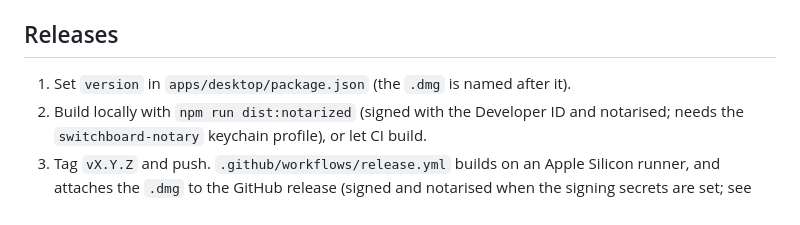
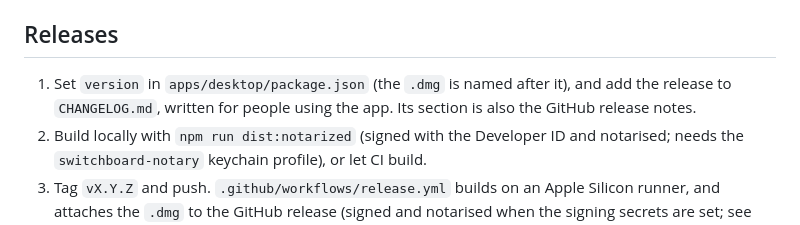
Before and after one commit to estruyf/switchboard, a Markdown page: AGENTS.md, the part around the change. Drawn GitHub-style.

```diff
--- a/AGENTS.md
+++ b/AGENTS.md
@@ -77,7 +77,7 @@ SWITCHBOARD_SMOKE_LIVE_CWD=/path/to/throwaway-repo npm run smoke
 
 ## Releases
 
-1. Set `version` in `apps/desktop/package.json` (the `.dmg` is named after it).
+1. Set `version` in `apps/desktop/package.json` (the `.dmg` is named after it), and add the release to `CHANGELOG.md`, written for people using the app. Its section is also the GitHub release notes.
 2. Build locally with `npm run dist:notarized` (signed with the Developer ID and notarised; needs the `switchboard-notary` keychain profile), or let CI build.
 3. Tag `vX.Y.Z` and push. `.github/workflows/release.yml` builds on an Apple Silicon runner, and attaches the `.dmg` to the GitHub release (signed and notarised when the signing secrets are set; see `docs/building-and-signing.md`). If the release already has a `.dmg` and CI has no signing secrets, CI leaves it alone, so a locally notarised build isn't replaced by an unsigned one.
 
```
Also changed, not shown: CHANGELOG.md (added, +42 -0 lines), README.md (+1 -0 lines).
